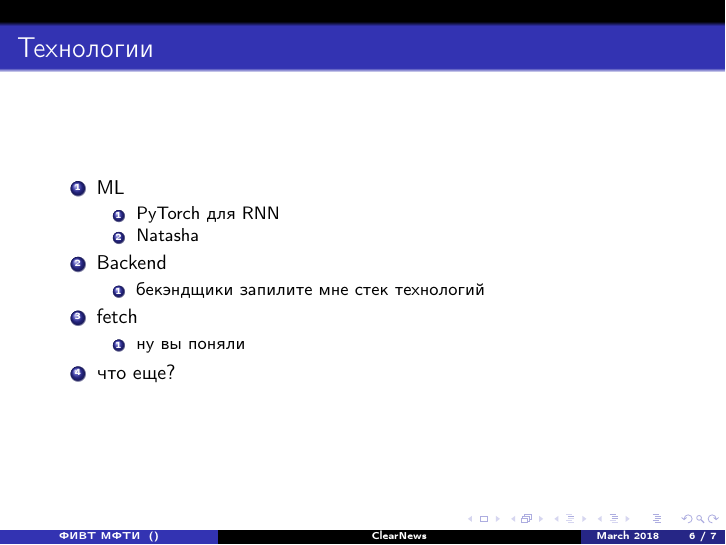
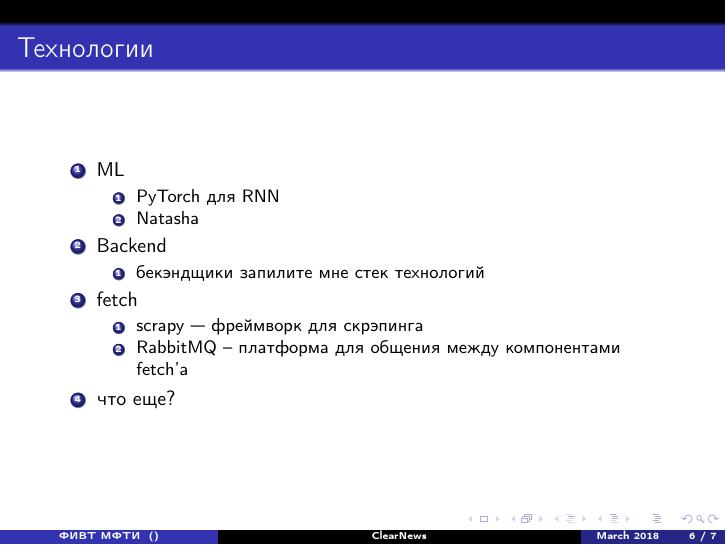
Before and after one commit to nestyme/ClearNews, LaTeX slides (main.tex): page 6 of 7. Compiled offline with pdfLaTeX.

Commit message:
fetch technologies

```diff
--- a/main.tex
+++ b/main.tex
@@ -66,7 +66,8 @@
         \end{enumerate}
     \item fetch
         \begin{enumerate}
-            \item ну вы поняли
+            \item scrapy --- фреймворк для скрэпинга
+            \item RabbitMQ -- платформа для общения между компонентами fetch'а
         \end{enumerate}
     \item что еще?
 \end{enumerate}
```
